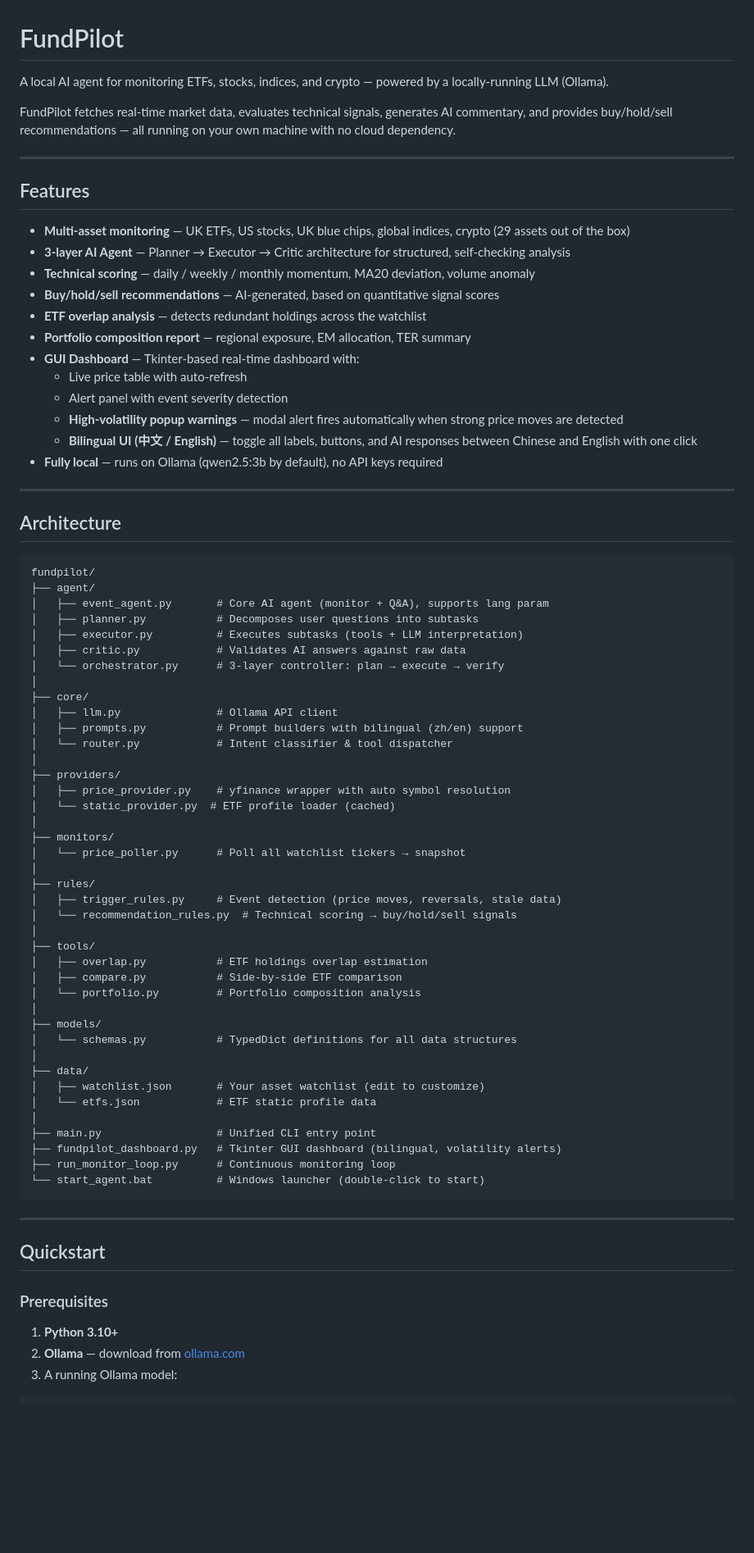
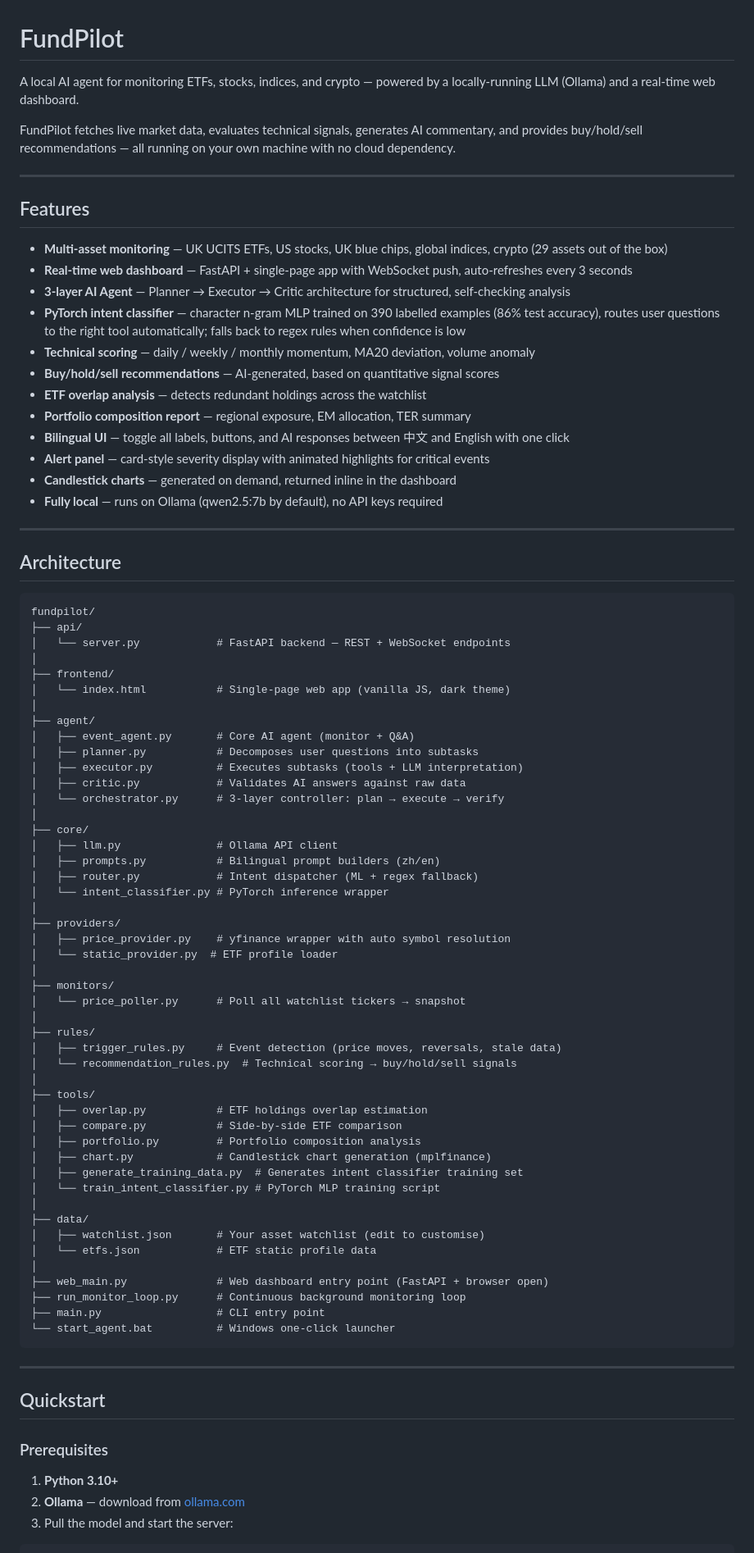
Before and after one commit to xdbt0686/fundpilot, a Markdown page: README.md, the part around one of its changes. Shown at 82% size. Rendered like a GitHub page; blank space fills up the shorter version.

````diff
--- a/README.md
+++ b/README.md
@@ -1,25 +1,25 @@
 # FundPilot
 
-A local AI agent for monitoring ETFs, stocks, indices, and crypto — powered by a locally-running LLM (Ollama).
+A local AI agent for monitoring ETFs, stocks, indices, and crypto — powered by a locally-running LLM (Ollama) and a real-time web dashboard.
 
-FundPilot fetches real-time market data, evaluates technical signals, generates AI commentary, and provides buy/hold/sell recommendations — all running on your own machine with no cloud dependency.
+FundPilot fetches live market data, evaluates technical signals, generates AI commentary, and provides buy/hold/sell recommendations — all running on your own machine with no cloud dependency.
 
 ---
 
 ## Features
 
-- **Multi-asset monitoring** — UK ETFs, US stocks, UK blue chips, global indices, crypto (29 assets out of the box)
+- **Multi-asset monitoring** — UK UCITS ETFs, US stocks, UK blue chips, global indices, crypto (29 assets out of the box)
+- **Real-time web dashboard** — FastAPI + single-page app with WebSocket push, auto-refreshes every 3 seconds
 - **3-layer AI Agent** — Planner → Executor → Critic architecture for structured, self-checking analysis
+- **PyTorch intent classifier** — character n-gram MLP trained on 390 labelled examples (86% test accuracy), routes user questions to the right tool automatically; falls back to regex rules when confidence is low
 - **Technical scoring** — daily / weekly / monthly momentum, MA20 deviation, volume anomaly
 - **Buy/hold/sell recommendations** — AI-generated, based on quantitative signal scores
 - **ETF overlap analysis** — detects redundant holdings across the watchlist
 - **Portfolio composition report** — regional exposure, EM allocation, TER summary
-- **GUI Dashboard** — Tkinter-based real-time dashboard with:
-  - Live price table with auto-refresh
-  - Alert panel with event severity detection
-  - **High-volatility popup warnings** — modal alert fires automatically when strong price moves are detected
-  - **Bilingual UI (中文 / English)** — toggle all labels, buttons, and AI responses between Chinese and English with one click
-- **Fully local** — runs on Ollama (qwen2.5:3b by default), no API keys required
+- **Bilingual UI** — toggle all labels, buttons, and AI responses between 中文 and English with one click
+- **Alert panel** — card-style severity display with animated highlights for critical events
+- **Candlestick charts** — generated on demand, returned inline in the dashboard
+- **Fully local** — runs on Ollama (qwen2.5:7b by default), no API keys required
 
 ---
 
@@ -27,8 +27,14 @@ FundPilot fetches real-time market data, evaluates technical signals, generates
 
 ```
 fundpilot/
+├── api/
+│   └── server.py            # FastAPI backend — REST + WebSocket endpoints
+│
+├── frontend/
+│   └── index.html           # Single-page web app (vanilla JS, dark theme)
+│
 ├── agent/
-│   ├── event_agent.py       # Core AI agent (monitor + Q&A), supports lang param
+│   ├── event_agent.py       # Core AI agent (monitor + Q&A)
 │   ├── planner.py           # Decomposes user questions into subtasks
 │   ├── executor.py          # Executes subtasks (tools + LLM interpretation)
 │   ├── critic.py            # Validates AI answers against raw data
@@ -36,12 +42,13 @@ fundpilot/
 │
 ├── core/
 │   ├── llm.py               # Ollama API client
-│   ├── prompts.py           # Prompt builders with bilingual (zh/en) support
-│   └── router.py            # Intent classifier & tool dispatcher
+│   ├── prompts.py           # Bilingual prompt builders (zh/en)
+│   ├── router.py            # Intent dispatcher (ML + regex fallback)
+│   └── intent_classifier.py # PyTorch inference wrapper
 │
 ├── providers/
 │   ├── price_provider.py    # yfinance wrapper with auto symbol resolution
-│   └── static_provider.py  # ETF profile loader (cached)
+│   └── static_provider.py  # ETF profile loader
 │
 ├── monitors/
 │   └── price_poller.py      # Poll all watchlist tickers → snapshot
@@ -53,19 +60,19 @@ fundpilot/
 ├── tools/
 │   ├── overlap.py           # ETF holdings overlap estimation
 │   ├── compare.py           # Side-by-side ETF comparison
-│   └── portfolio.py         # Portfolio composition analysis
-│
-├── models/
-│   └── schemas.py           # TypedDict definitions for all data structures
+│   ├── portfolio.py         # Portfolio composition analysis
+│   ├── chart.py             # Candlestick chart generation (mplfinance)
+│   ├── generate_training_data.py  # Generates intent classifier training set
+│   └── train_intent_classifier.py # PyTorch MLP training script
 │
 ├── data/
-│   ├── watchlist.json       # Your asset watchlist (edit to customize)
+│   ├── watchlist.json       # Your asset watchlist (edit to customise)
 │   └── etfs.json            # ETF static profile data
 │
-├── main.py                  # Unified CLI entry point
-├── fundpilot_dashboard.py   # Tkinter GUI dashboard (bilingual, volatility alerts)
-├── run_monitor_loop.py      # Continuous monitoring loop
-└── start_agent.bat          # Windows launcher (double-click to start)
+├── web_main.py              # Web dashboard entry point (FastAPI + browser open)
+├── run_monitor_loop.py      # Continuous background monitoring loop
+├── main.py                  # CLI entry point
+└── start_agent.bat          # Windows one-click launcher
 ```
 
 ---
@@ -76,6 +83,6 @@ fundpilot/
 
 1. **Python 3.10+**
 2. **Ollama** — download from [ollama.com](https://ollama.com)
-3. A running Ollama model:
+3. Pull the model and start the server:
 
 ```bash
````
Also changed, not shown: other parts of README.md (+60 -44 lines).
